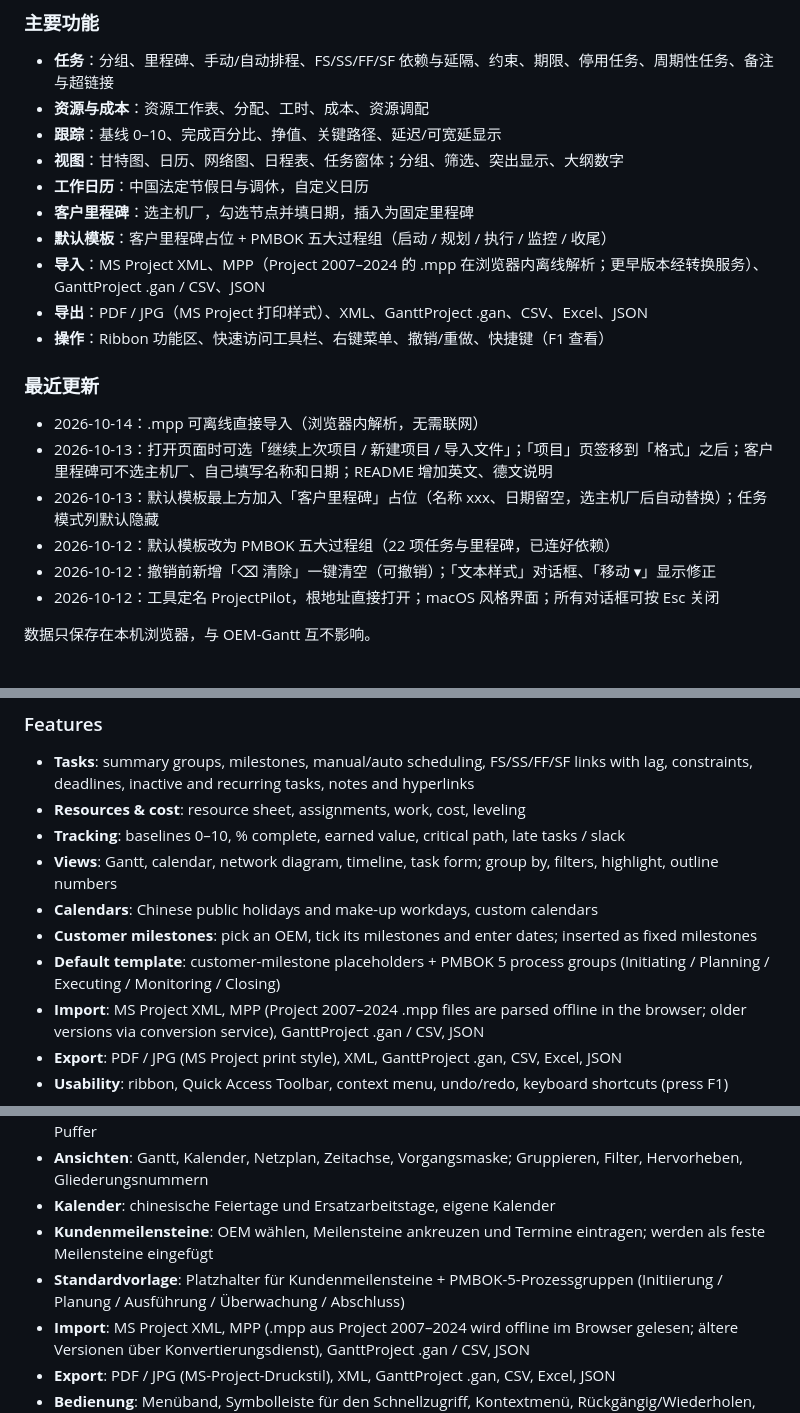
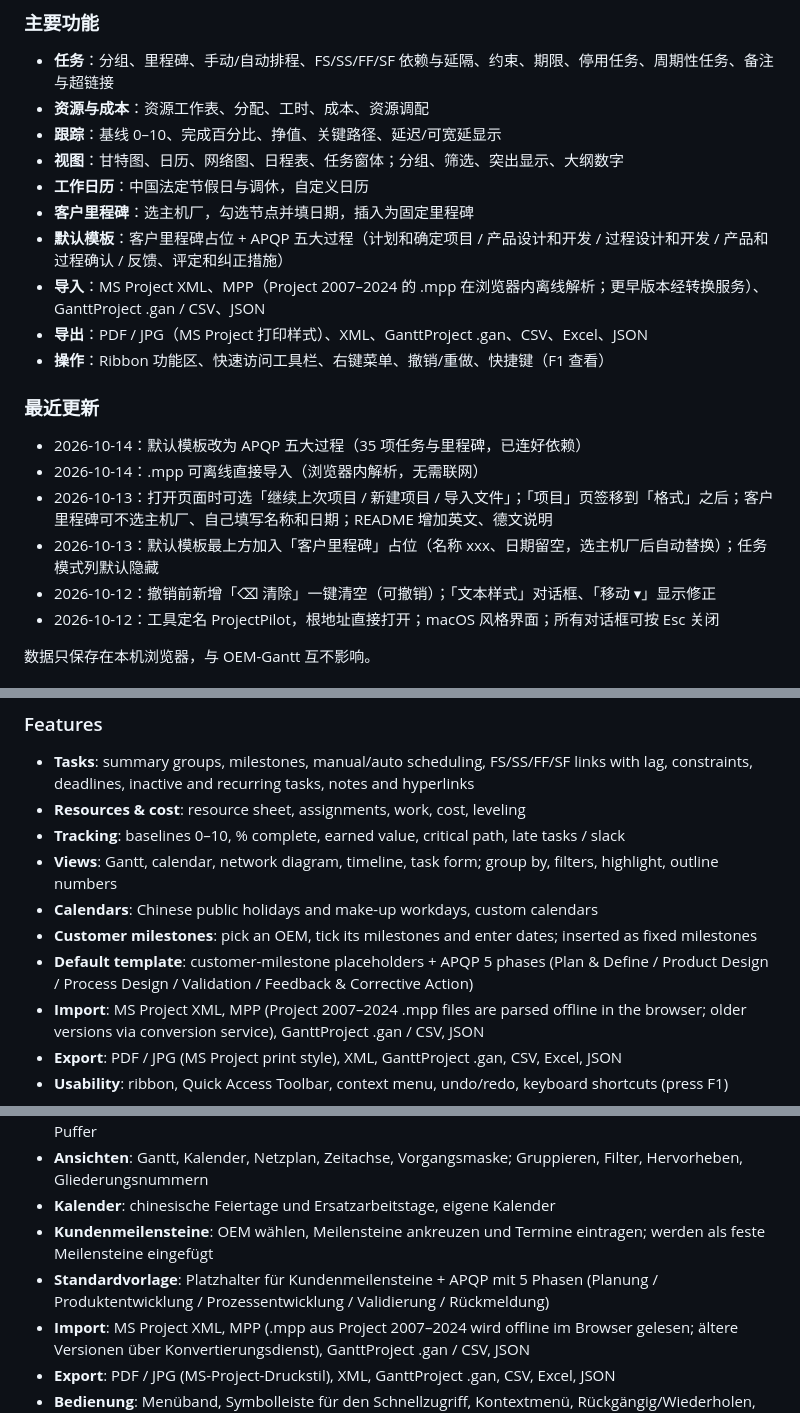
Before and after one commit to astemo6/ProjectPilot, a Markdown page: README.md, 3 parts joined by grey strips. Rendered like a GitHub page.

Commit message:
Default template: APQP 5 phases: README.md

```diff
--- a/README.md
+++ b/README.md
@@ -17,17 +17,17 @@
 - **视图**：甘特图、日历、网络图、日程表、任务窗体；分组、筛选、突出显示、大纲数字
 - **工作日历**：中国法定节假日与调休，自定义日历
 - **客户里程碑**：选主机厂，勾选节点并填日期，插入为固定里程碑
-- **默认模板**：客户里程碑占位 + PMBOK 五大过程组（启动 / 规划 / 执行 / 监控 / 收尾）
+- **默认模板**：客户里程碑占位 + APQP 五大过程（计划和确定项目 / 产品设计和开发 / 过程设计和开发 / 产品和过程确认 / 反馈、评定和纠正措施）
 - **导入**：MS Project XML、MPP（Project 2007–2024 的 .mpp 在浏览器内离线解析；更早版本经转换服务）、GanttProject .gan / CSV、JSON
 - **导出**：PDF / JPG（MS Project 打印样式）、XML、GanttProject .gan、CSV、Excel、JSON
 - **操作**：Ribbon 功能区、快速访问工具栏、右键菜单、撤销/重做、快捷键（F1 查看）
 
 ### 最近更新
 
+- 2026-10-14：默认模板改为 APQP 五大过程（35 项任务与里程碑，已连好依赖）
 - 2026-10-14：.mpp 可离线直接导入（浏览器内解析，无需联网）
 - 2026-10-13：打开页面时可选「继续上次项目 / 新建项目 / 导入文件」；「项目」页签移到「格式」之后；客户里程碑可不选主机厂、自己填写名称和日期；README 增加英文、德文说明
 - 2026-10-13：默认模板最上方加入「客户里程碑」占位（名称 xxx、日期留空，选主机厂后自动替换）；任务模式列默认隐藏
-- 2026-10-12：默认模板改为 PMBOK 五大过程组（22 项任务与里程碑，已连好依赖）
 - 2026-10-12：撤销前新增「⌫ 清除」一键清空（可撤销）；「文本样式」对话框、「移动 ▾」显示修正
 - 2026-10-12：工具定名 ProjectPilot，根地址直接打开；macOS 风格界面；所有对话框可按 Esc 关闭
 
@@ -45,7 +45,7 @@ A project scheduling tool (tasks, resources, progress tracking) modelled on MS P
 - **Views**: Gantt, calendar, network diagram, timeline, task form; group by, filters, highlight, outline numbers
 - **Calendars**: Chinese public holidays and make-up workdays, custom calendars
 - **Customer milestones**: pick an OEM, tick its milestones and enter dates; inserted as fixed milestones
-- **Default template**: customer-milestone placeholders + PMBOK 5 process groups (Initiating / Planning / Executing / Monitoring / Closing)
+- **Default template**: customer-milestone placeholders + APQP 5 phases (Plan & Define / Product Design / Process Design / Validation / Feedback & Corrective Action)
 - **Import**: MS Project XML, MPP (Project 2007–2024 .mpp files are parsed offline in the browser; older versions via conversion service), GanttProject .gan / CSV, JSON
 - **Export**: PDF / JPG (MS Project print style), XML, GanttProject .gan, CSV, Excel, JSON
 - **Usability**: ribbon, Quick Access Toolbar, context menu, undo/redo, keyboard shortcuts (press F1)
@@ -64,7 +64,7 @@ Ein Projektplanungswerkzeug (Vorgänge, Ressourcen, Fortschrittsverfolgung) nach
 - **Ansichten**: Gantt, Kalender, Netzplan, Zeitachse, Vorgangsmaske; Gruppieren, Filter, Hervorheben, Gliederungsnummern
 - **Kalender**: chinesische Feiertage und Ersatzarbeitstage, eigene Kalender
 - **Kundenmeilensteine**: OEM wählen, Meilensteine ankreuzen und Termine eintragen; werden als feste Meilensteine eingefügt
-- **Standardvorlage**: Platzhalter für Kundenmeilensteine + PMBOK-5-Prozessgruppen (Initiierung / Planung / Ausführung / Überwachung / Abschluss)
+- **Standardvorlage**: Platzhalter für Kundenmeilensteine + APQP mit 5 Phasen (Planung / Produktentwicklung / Prozessentwicklung / Validierung / Rückmeldung)
 - **Import**: MS Project XML, MPP (.mpp aus Project 2007–2024 wird offline im Browser gelesen; ältere Versionen über Konvertierungsdienst), GanttProject .gan / CSV, JSON
 - **Export**: PDF / JPG (MS-Project-Druckstil), XML, GanttProject .gan, CSV, Excel, JSON
 - **Bedienung**: Menüband, Symbolleiste für den Schnellzugriff, Kontextmenü, Rückgängig/Wiederholen, Tastenkürzel (F1)
```
